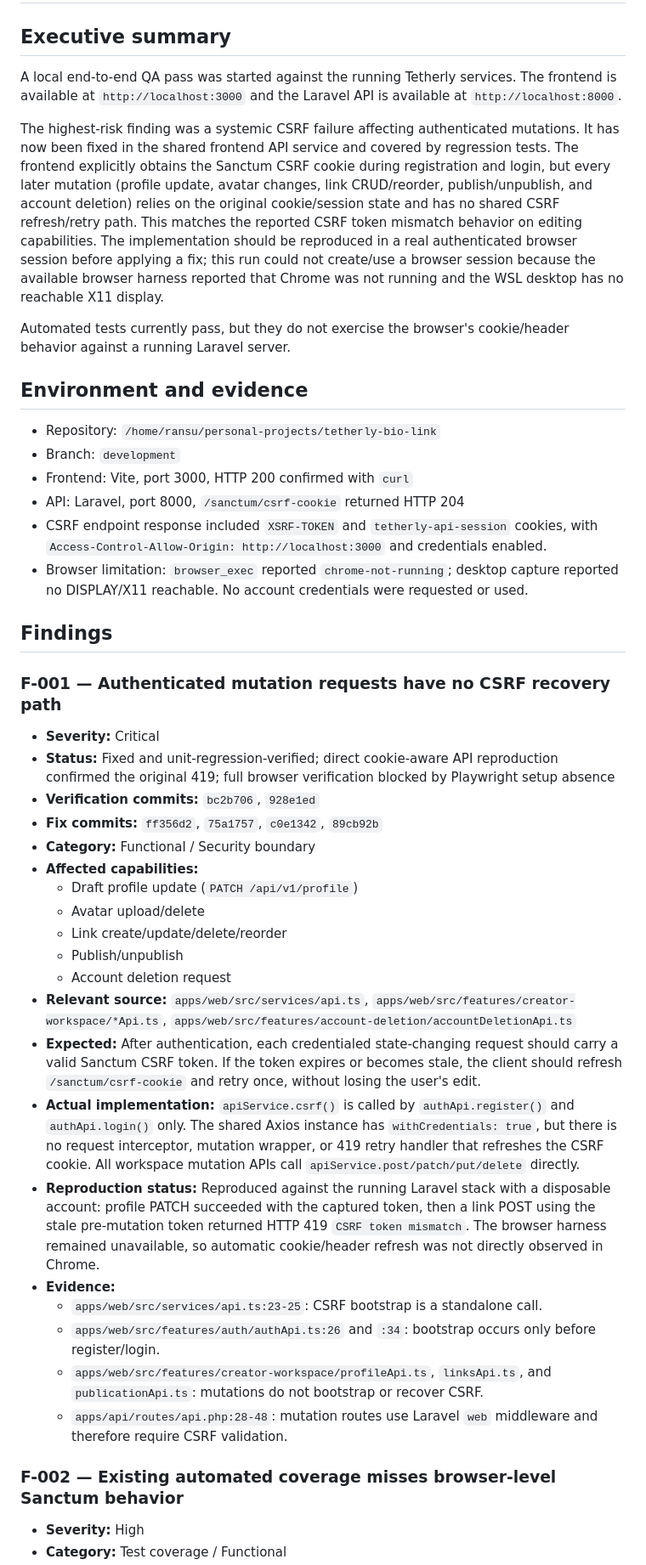
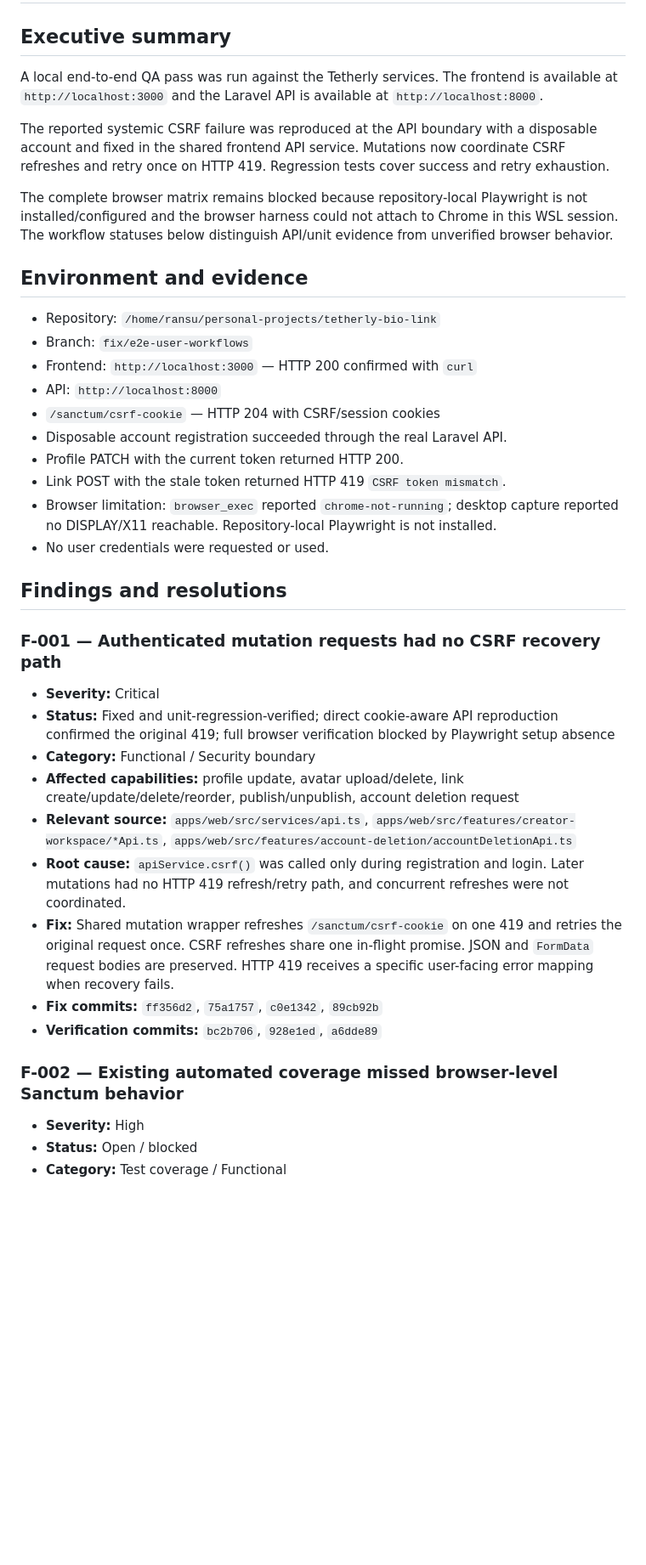
Before and after one commit to ransuhaneda/tetherly_bio-link-app, a Markdown page: docs/e2e-qa-findings-2026-08-31.md, the part around one of its changes. Shown at 85% size. Drawn GitHub-style; blank space fills up the shorter version.

```diff
--- a/docs/e2e-qa-findings-2026-08-31.md
+++ b/docs/e2e-qa-findings-2026-08-31.md
@@ -2,47 +2,41 @@
 
 ## Executive summary
 
-A local end-to-end QA pass was started against the running Tetherly services. The frontend is available at `http://localhost:3000` and the Laravel API is available at `http://localhost:8000`.
+A local end-to-end QA pass was run against the Tetherly services. The frontend is available at `http://localhost:3000` and the Laravel API is available at `http://localhost:8000`.
 
-The highest-risk finding was a systemic CSRF failure affecting authenticated mutations. It has now been fixed in the shared frontend API service and covered by regression tests. The frontend explicitly obtains the Sanctum CSRF cookie during registration and login, but every later mutation (profile update, avatar changes, link CRUD/reorder, publish/unpublish, and account deletion) relies on the original cookie/session state and has no shared CSRF refresh/retry path. This matches the reported CSRF token mismatch behavior on editing capabilities. The implementation should be reproduced in a real authenticated browser session before applying a fix; this run could not create/use a browser session because the available browser harness reported that Chrome was not running and the WSL desktop has no reachable X11 display.
+The reported systemic CSRF failure was reproduced at the API boundary with a disposable account and fixed in the shared frontend API service. Mutations now coordinate CSRF refreshes and retry once on HTTP 419. Regression tests cover success and retry exhaustion.
 
-Automated tests currently pass, but they do not exercise the browser's cookie/header behavior against a running Laravel server.
+The complete browser matrix remains blocked because repository-local Playwright is not installed/configured and the browser harness could not attach to Chrome in this WSL session. The workflow statuses below distinguish API/unit evidence from unverified browser behavior.
 
 ## Environment and evidence
 
 - Repository: `/home/ransu/personal-projects/tetherly-bio-link`
-- Branch: `development`
-- Frontend: Vite, port 3000, HTTP 200 confirmed with `curl`
-- API: Laravel, port 8000, `/sanctum/csrf-cookie` returned HTTP 204
-- CSRF endpoint response included `XSRF-TOKEN` and `tetherly-api-session` cookies, with `Access-Control-Allow-Origin: http://localhost:3000` and credentials enabled.
-- Browser limitation: `browser_exec` reported `chrome-not-running`; desktop capture reported no DISPLAY/X11 reachable. No account credentials were requested or used.
+- Branch: `fix/e2e-user-workflows`
+- Frontend: `http://localhost:3000` — HTTP 200 confirmed with `curl`
+- API: `http://localhost:8000`
+- `/sanctum/csrf-cookie` — HTTP 204 with CSRF/session cookies
+- Disposable account registration succeeded through the real Laravel API.
+- Profile PATCH with the current token returned HTTP 200.
+- Link POST with the stale token returned HTTP 419 `CSRF token mismatch`.
+- Browser limitation: `browser_exec` reported `chrome-not-running`; desktop capture reported no DISPLAY/X11 reachable. Repository-local Playwright is not installed.
+- No user credentials were requested or used.
 
-## Findings
+## Findings and resolutions
 
-### F-001 — Authenticated mutation requests have no CSRF recovery path
+### F-001 — Authenticated mutation requests had no CSRF recovery path
 
 - **Severity:** Critical
 - **Status:** Fixed and unit-regression-verified; direct cookie-aware API reproduction confirmed the original 419; full browser verification blocked by Playwright setup absence
-- **Verification commits:** `bc2b706`, `928e1ed`
+- **Category:** Functional / Security boundary
+- **Affected capabilities:** profile update, avatar upload/delete, link create/update/delete/reorder, publish/unpublish, account deletion request
+- **Relevant source:** `apps/web/src/services/api.ts`, `apps/web/src/features/creator-workspace/*Api.ts`, `apps/web/src/features/account-deletion/accountDeletionApi.ts`
+- **Root cause:** `apiService.csrf()` was called only during registration and login. Later mutations had no HTTP 419 refresh/retry path, and concurrent refreshes were not coordinated.
+- **Fix:** Shared mutation wrapper refreshes `/sanctum/csrf-cookie` on one 419 and retries the original request once. CSRF refreshes share one in-flight promise. JSON and `FormData` request bodies are preserved. HTTP 419 receives a specific user-facing error mapping when recovery fails.
 - **Fix commits:** `ff356d2`, `75a1757`, `c0e1342`, `89cb92b`
-- **Category:** Functional / Security boundary
-- **Affected capabilities:**
-  - Draft profile update (`PATCH /api/v1/profile`)
-  - Avatar upload/delete
-  - Link create/update/delete/reorder
-  - Publish/unpublish
-  - Account deletion request
-- **Relevant source:** `apps/web/src/services/api.ts`, `apps/web/src/features/creator-workspace/*Api.ts`, `apps/web/src/features/account-deletion/accountDeletionApi.ts`
-- **Expected:** After authentication, each credentialed state-changing request should carry a valid Sanctum CSRF token. If the token expires or becomes stale, the client should refresh `/sanctum/csrf-cookie` and retry once, without losing the user's edit.
-- **Actual implementation:** `apiService.csrf()` is called by `authApi.register()` and `authApi.login()` only. The shared Axios instance has `withCredentials: true`, but there is no request interceptor, mutation wrapper, or 419 retry handler that refreshes the CSRF cookie. All workspace mutation APIs call `apiService.post/patch/put/delete` directly.
-- **Reproduction status:** Reproduced against the running Laravel stack with a disposable account: profile PATCH succeeded with the captured token, then a link POST using the stale pre-mutation token returned HTTP 419 `CSRF token mismatch`. The browser harness remained unavailable, so automatic cookie/header refresh was not directly observed in Chrome.
-- **Evidence:**
-  - `apps/web/src/services/api.ts:23-25`: CSRF bootstrap is a standalone call.
-  - `apps/web/src/features/auth/authApi.ts:26` and `:34`: bootstrap occurs only before register/login.
-  - `apps/web/src/features/creator-workspace/profileApi.ts`, `linksApi.ts`, and `publicationApi.ts`: mutations do not bootstrap or recover CSRF.
-  - `apps/api/routes/api.php:28-48`: mutation routes use Laravel `web` middleware and therefore require CSRF validation.
+- **Verification commits:** `bc2b706`, `928e1ed`, `a6dde89`
 
-### F-002 — Existing automated coverage misses browser-level Sanctum behavior
+### F-002 — Existing automated coverage missed browser-level Sanctum behavior
 
 - **Severity:** High
+- **Status:** Open / blocked
 - **Category:** Test coverage / Functional
```
Also changed, not shown: other parts of docs/e2e-qa-findings-2026-08-31.md (+49 -45 lines).
